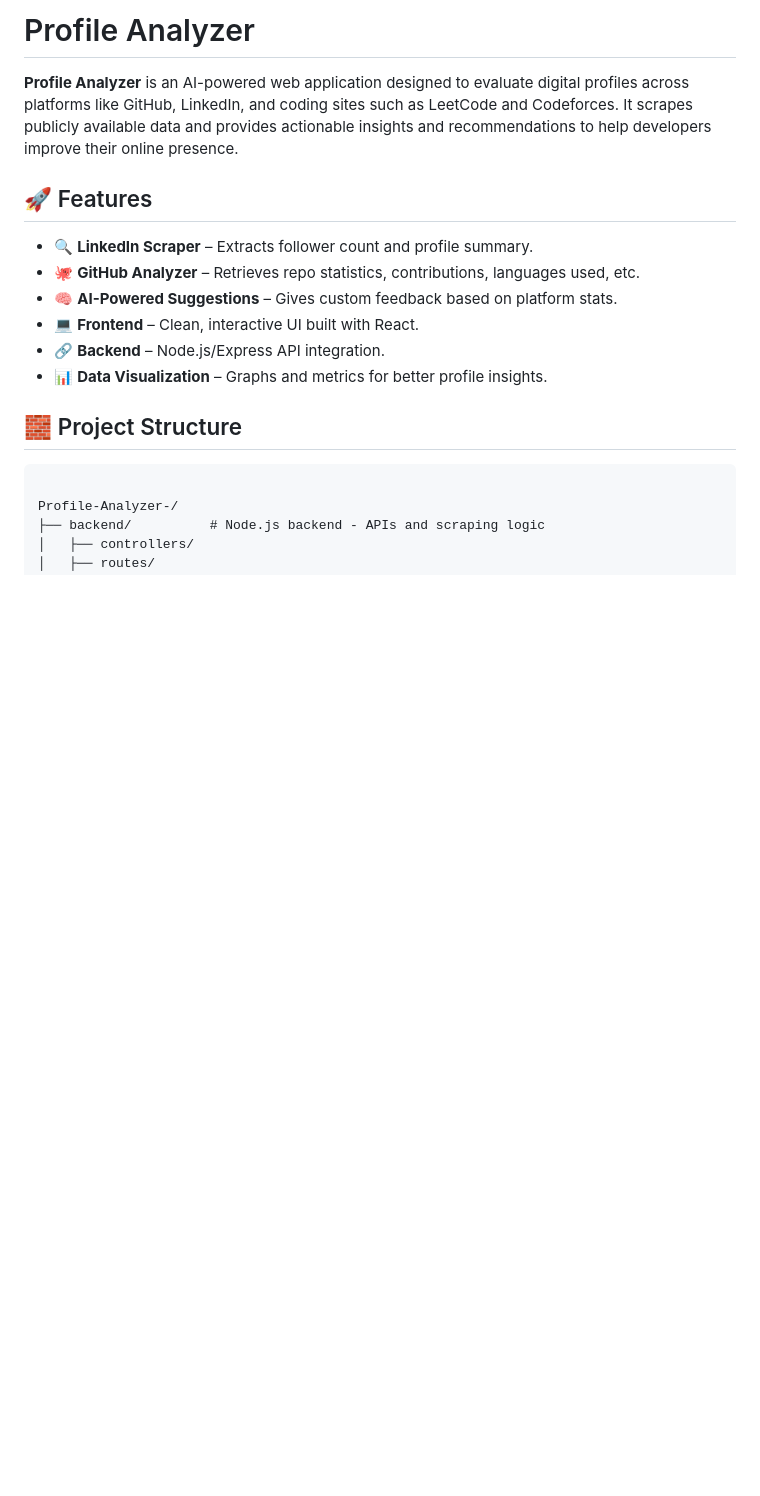
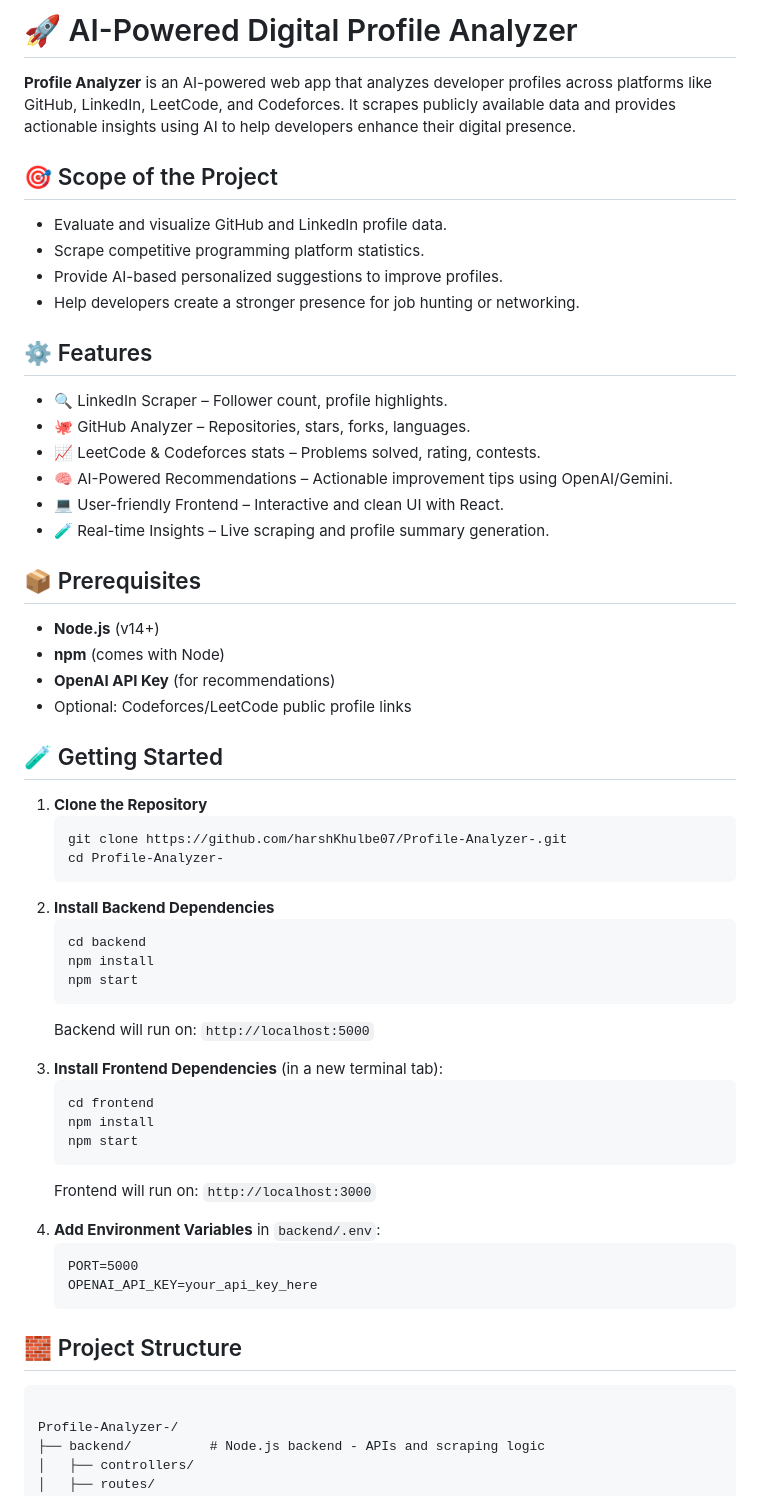
Before and after one commit to Ridhii12/local, a Markdown page: README.md, the part around one of its changes. Drawn GitHub-style; blank space fills up the shorter version.

```diff
--- a/README.md
+++ b/README.md
@@ -1,16 +1,56 @@
-<h1>Profile Analyzer</h1>
+<h1>🚀 AI-Powered Digital Profile Analyzer</h1>
 
-<p><strong>Profile Analyzer</strong> is an AI-powered web application designed to evaluate digital profiles across platforms like GitHub, LinkedIn, and coding sites such as LeetCode and Codeforces. It scrapes publicly available data and provides actionable insights and recommendations to help developers improve their online presence.</p>
+<p><strong>Profile Analyzer</strong> is an AI-powered web app that analyzes developer profiles across platforms like GitHub, LinkedIn, LeetCode, and Codeforces. It scrapes publicly available data and provides actionable insights using AI to help developers enhance their digital presence.</p>
 
-<h2>🚀 Features</h2>
+<h2>🎯 Scope of the Project</h2>
 <ul>
-  <li>🔍 <strong>LinkedIn Scraper</strong> – Extracts follower count and profile summary.</li>
-  <li>🐙 <strong>GitHub Analyzer</strong> – Retrieves repo statistics, contributions, languages used, etc.</li>
-  <li>🧠 <strong>AI-Powered Suggestions</strong> – Gives custom feedback based on platform stats.</li>
-  <li>💻 <strong>Frontend</strong> – Clean, interactive UI built with React.</li>
-  <li>🔗 <strong>Backend</strong> – Node.js/Express API integration.</li>
-  <li>📊 <strong>Data Visualization</strong> – Graphs and metrics for better profile insights.</li>
+  <li>Evaluate and visualize GitHub and LinkedIn profile data.</li>
+  <li>Scrape competitive programming platform statistics.</li>
+  <li>Provide AI-based personalized suggestions to improve profiles.</li>
+  <li>Help developers create a stronger presence for job hunting or networking.</li>
 </ul>
+
+<h2>⚙️ Features</h2>
+<ul>
+  <li>🔍 LinkedIn Scraper – Follower count, profile highlights.</li>
+  <li>🐙 GitHub Analyzer – Repositories, stars, forks, languages.</li>
+  <li>📈 LeetCode & Codeforces stats – Problems solved, rating, contests.</li>
+  <li>🧠 AI-Powered Recommendations – Actionable improvement tips using OpenAI/Gemini.</li>
+  <li>💻 User-friendly Frontend – Interactive and clean UI with React.</li>
+  <li>🧪 Real-time Insights – Live scraping and profile summary generation.</li>
+</ul>
+
+<h2>📦 Prerequisites</h2>
+<ul>
+  <li><strong>Node.js</strong> (v14+)</li>
+  <li><strong>npm</strong> (comes with Node)</li>
+  <li><strong>OpenAI API Key</strong> (for recommendations)</li>
+  <li>Optional: Codeforces/LeetCode public profile links</li>
+</ul>
+
+<h2>🧪 Getting Started</h2>
+<ol>
+  <li><strong>Clone the Repository</strong>
+    <pre><code class="bash">git clone https://github.com/harshKhulbe07/Profile-Analyzer-.git
+cd Profile-Analyzer-</code></pre>
+  </li>
+  <li><strong>Install Backend Dependencies</strong>
+    <pre><code class="bash">cd backend
+npm install
+npm start</code></pre>
+    <p>Backend will run on: <code>http://localhost:5000</code></p>
+  </li>
+  <li><strong>Install Frontend Dependencies</strong> (in a new terminal tab):
+    <pre><code class="bash">cd frontend
+npm install
+npm start</code></pre>
+    <p>Frontend will run on: <code>http://localhost:3000</code></p>
+  </li>
+  <li><strong>Add Environment Variables</strong> in <code>backend/.env</code>:
+    <pre><code>PORT=5000
+OPENAI_API_KEY=your_api_key_here</code></pre>
+  </li>
+</ol>
 
 <h2>🧱 Project Structure</h2>
 <pre><code>
```
Also changed, not shown: other parts of README.md (+30 -37 lines).
